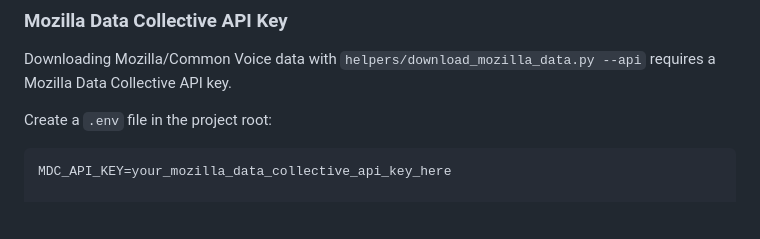
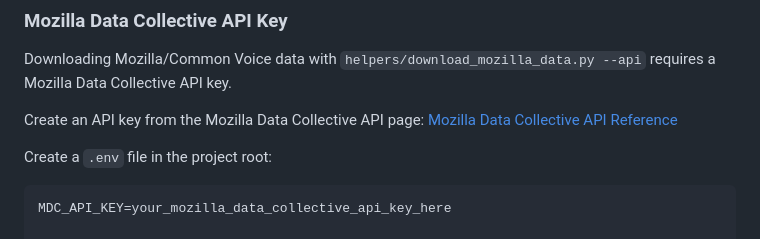
Before and after one commit to biniyam112/language_detection, a Markdown page: README.md, the part around the change. GitHub-like rendering; blank space fills up the shorter version.

Commit message:
(update): added link to mozilla common voice api section

````diff
--- a/README.md
+++ b/README.md
@@ -178,6 +178,9 @@ MAX_CLIPS_PER_LANGUAGE = MOZILLA_CLIPS_PER_LANGUAGE + FLEURS_CLIPS_PER_LANGUAGE
 Downloading Mozilla/Common Voice data with `helpers/download_mozilla_data.py --api`
 requires a Mozilla Data Collective API key.
 
+Create an API key from the Mozilla Data Collective API page:
+[Mozilla Data Collective API Reference](https://mozilladatacollective.com/api-reference)
+
 Create a `.env` file in the project root:
 
 ```env
````
